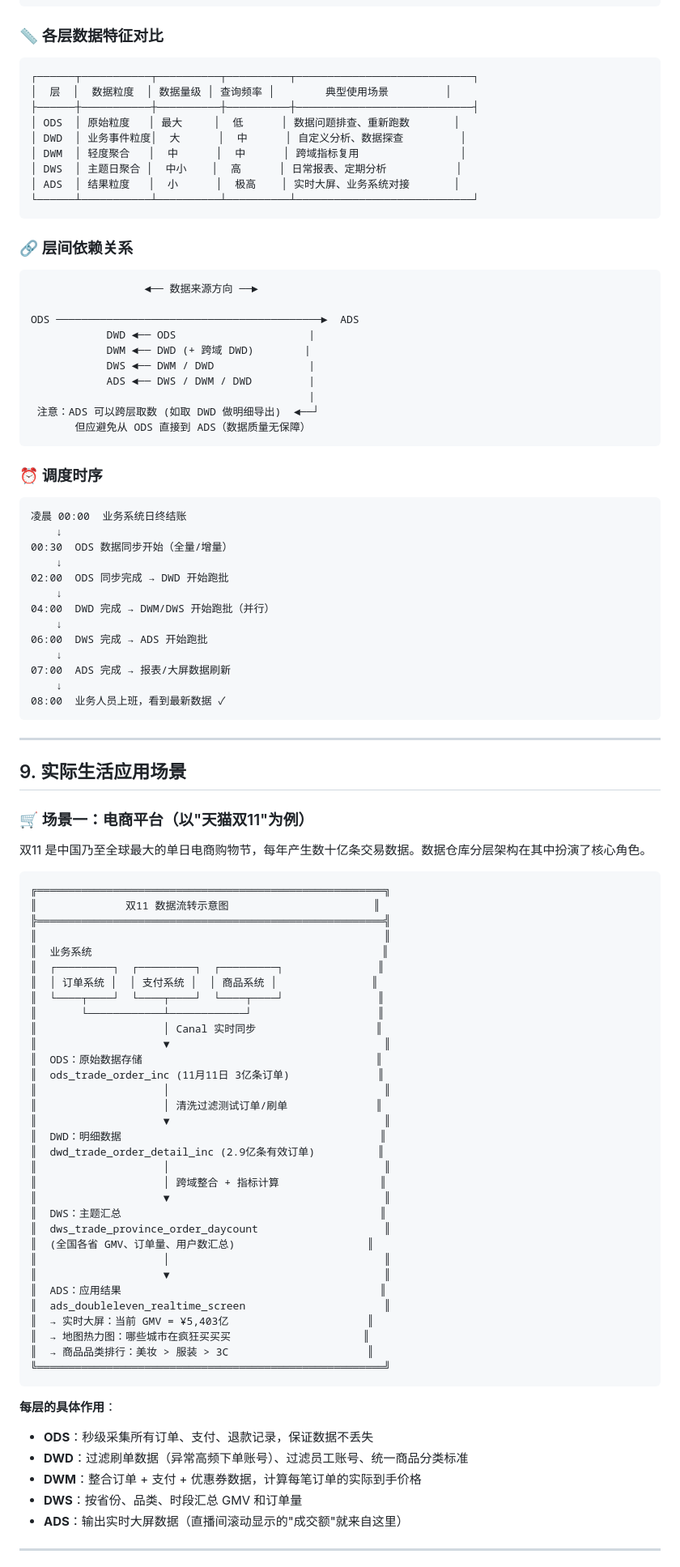
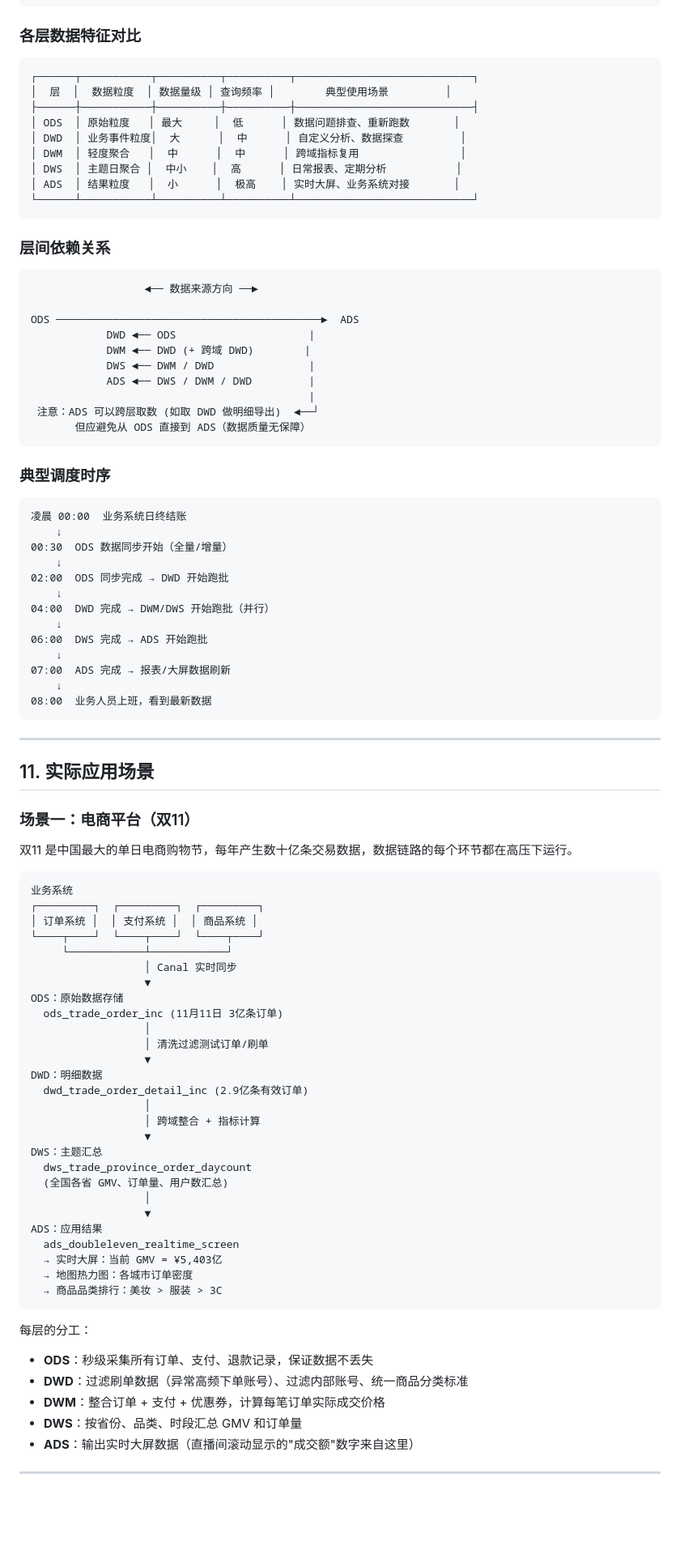
Before and after one commit to wyu215005/DataWarehouse-Layered-Architecture-ODS-DWD-DWM-DWS-ADS-, a Markdown page: README.md, the part around one of its changes. Shown at 81% size. Drawn GitHub-style; blank space fills up the shorter version.

````diff
--- a/README.md
+++ b/README.md
@@ -534,7 +616,7 @@ ADS（应用结果）
 数据消费方
 ```
 
-### 📏 各层数据特征对比
+### 各层数据特征对比
 
 ```
 ┌──────┬───────────┬──────────┬──────────┬────────────────────────────┐
@@ -548,7 +630,7 @@ ADS（应用结果）
 └──────┴───────────┴──────────┴──────────┴────────────────────────────┘
 ```
 
-### 🔗 层间依赖关系
+### 层间依赖关系
 
 ```
                   ◄── 数据来源方向 ──►
@@ -563,7 +645,7 @@ ODS ─────────────────────────
        但应避免从 ODS 直接到 ADS（数据质量无保障）
 ```
 
-### ⏰ 调度时序
+### 典型调度时序
 
 ```
 凌晨 00:00  业务系统日终结账
@@ -578,59 +660,54 @@ ODS ─────────────────────────
     ↓
 07:00  ADS 完成 → 报表/大屏数据刷新
     ↓
-08:00  业务人员上班，看到最新数据 ✓
+08:00  业务人员上班，看到最新数据
 ```
 
 ---
 
-## 9. 实际生活应用场景
+## 11. 实际应用场景
 
-### 🛒 场景一：电商平台（以"天猫双11"为例）
+### 场景一：电商平台（双11）
 
-双11 是中国乃至全球最大的单日电商购物节，每年产生数十亿条交易数据。数据仓库分层架构在其中扮演了核心角色。
+双11 是中国最大的单日电商购物节，每年产生数十亿条交易数据，数据链路的每个环节都在高压下运行。
 
 ```
-╔═══════════════════════════════════════════════════════╗
-║              双11 数据流转示意图                       ║
-╠═══════════════════════════════════════════════════════╣
-║                                                       ║
-║  业务系统                                              ║
-║  ┌─────────┐  ┌─────────┐  ┌─────────┐               ║
-║  │ 订单系统 │  │ 支付系统 │  │ 商品系统 │               ║
-║  └────┬────┘  └────┬────┘  └────┬────┘               ║
-║       └────────────┴────────────┘                    ║
-║                    │ Canal 实时同步                   ║
-║                    ▼                                  ║
-║  ODS：原始数据存储                                     ║
-║  ods_trade_order_inc (11月11日 3亿条订单)              ║
-║                    │                                  ║
-║                    │ 清洗过滤测试订单/刷单              ║
-║                    ▼                                  ║
-║  DWD：明细数据                                         ║
-║  dwd_trade_order_detail_inc (2.9亿条有效订单)          ║
-║                    │                                  ║
-║                    │ 跨域整合 + 指标计算                ║
-║                    ▼                                  ║
-║  DWS：主题汇总                                         ║
-║  dws_trade_province_order_daycount                    ║
-║  (全国各省 GMV、订单量、用户数汇总)                     ║
-║                    │                                  ║
-║                    ▼                                  ║
-║  ADS：应用结果                                         ║
-║  ads_doubleleven_realtime_screen                      ║
-║  → 实时大屏：当前 GMV = ¥5,403亿                      ║
-║  → 地图热力图：哪些城市在疯狂买买买                     ║
-║  → 商品品类排行：美妆 > 服装 > 3C                      ║
-╚═══════════════════════════════════════════════════════╝
+业务系统
+┌─────────┐  ┌─────────┐  ┌─────────┐
+│ 订单系统 │  │ 支付系统 │  │ 商品系统 │
+└────┬────┘  └────┬────┘  └────┬────┘
+     └────────────┴────────────┘
+                  │ Canal 实时同步
+                  ▼
+ODS：原始数据存储
+  ods_trade_order_inc (11月11日 3亿条订单)
+                  │
+                  │ 清洗过滤测试订单/刷单
+                  ▼
+DWD：明细数据
+  dwd_trade_order_detail_inc (2.9亿条有效订单)
+                  │
+                  │ 跨域整合 + 指标计算
+                  ▼
+DWS：主题汇总
+  dws_trade_province_order_daycount
+  (全国各省 GMV、订单量、用户数汇总)
+                  │
+                  ▼
+ADS：应用结果
+  ads_doubleleven_realtime_screen
+  → 实时大屏：当前 GMV = ¥5,403亿
+  → 地图热力图：各城市订单密度
+  → 商品品类排行：美妆 > 服装 > 3C
 ```
 
-**每层的具体作用**：
+每层的分工：
 
 - **ODS**：秒级采集所有订单、支付、退款记录，保证数据不丢失
-- **DWD**：过滤刷单数据（异常高频下单账号）、过滤员工账号、统一商品分类标准
-- **DWM**：整合订单 + 支付 + 优惠券数据，计算每笔订单的实际到手价格
+- **DWD**：过滤刷单数据（异常高频下单账号）、过滤内部账号、统一商品分类标准
+- **DWM**：整合订单 + 支付 + 优惠券，计算每笔订单实际成交价格
 - **DWS**：按省份、品类、时段汇总 GMV 和订单量
-- **ADS**：输出实时大屏数据（直播间滚动显示的"成交额"就来自这里）
+- **ADS**：输出实时大屏数据（直播间滚动显示的"成交额"数字来自这里）
 
 ---
 
````
Also changed, not shown: other parts of README.md (+258 -220 lines).
